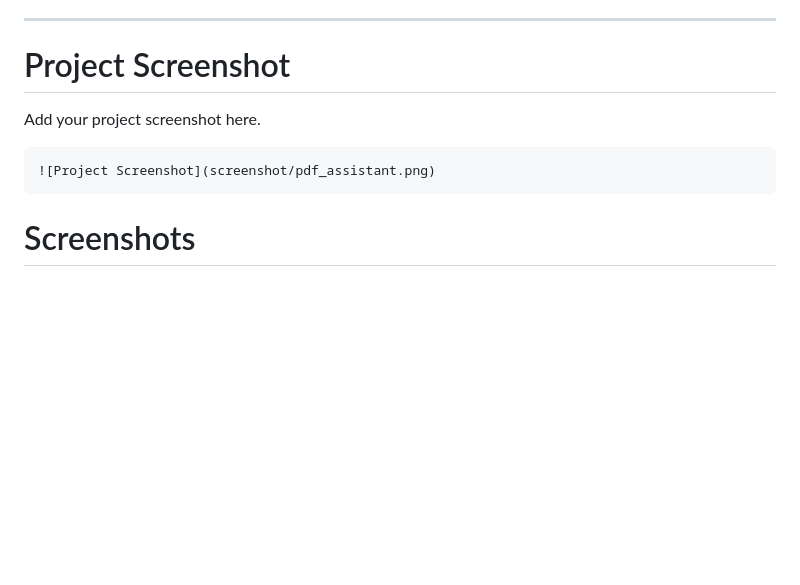
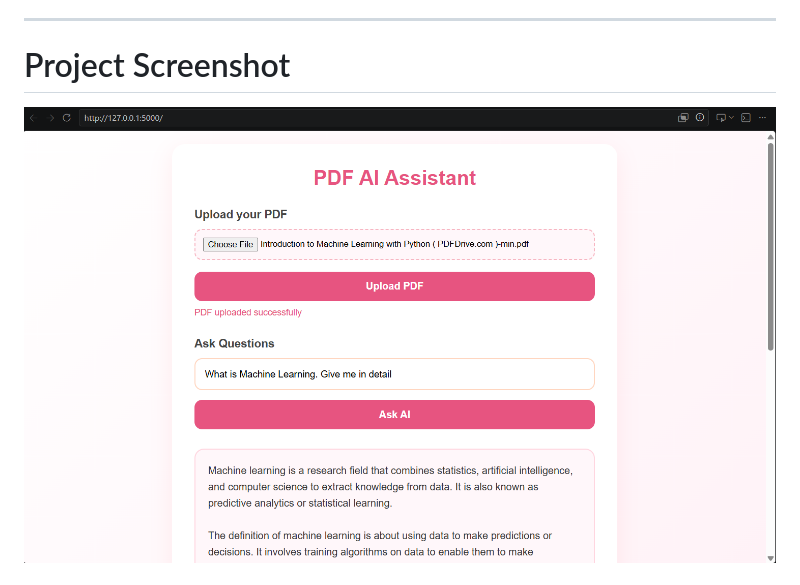
Before and after one commit to sandhipeta/ask_question, a Markdown page: README.md, the part around one of its changes. Drawn GitHub-style; blank space fills up the shorter version.

Commit message:
Update project screenshot in README
Removed placeholder text for project screenshot and added an actual screenshot.

````diff
--- a/README.md
+++ b/README.md
@@ -47,11 +47,9 @@ AI-generated explanation retrieved from the uploaded document.
 
 # Project Screenshot
 
-Add your project screenshot here.
 
-```md
+
+
 ![Project Screenshot](screenshot/pdf_assistant.png)
-```
 
-# Screenshots
 
````
Also changed, not shown: other parts of README.md (+0 -3 lines).
